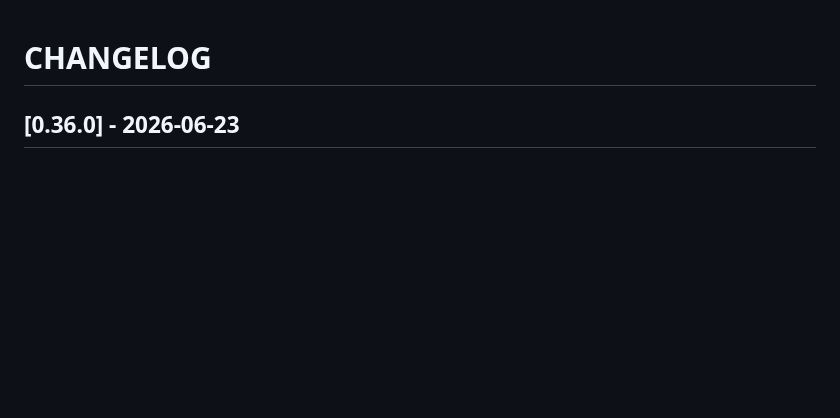
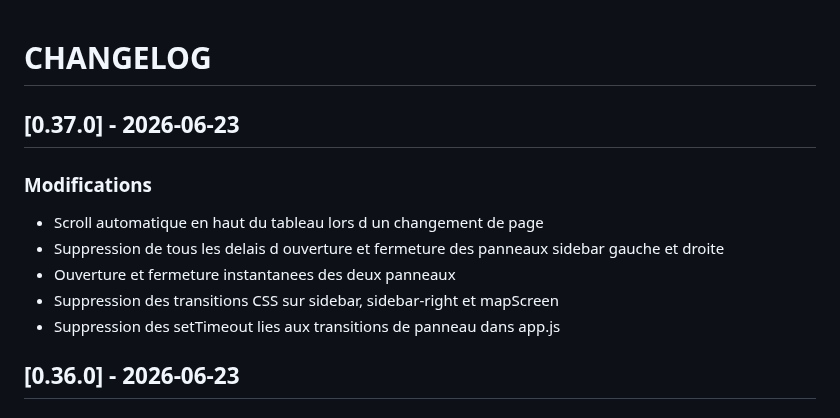
Before and after one commit to PNPyrenees/bouquetin_web_interface, a Markdown page: docs/CHANGELOG.md, the part around the change. GitHub-like rendering; blank space fills up the shorter version.

Commit message:
Changelog v0.37.0 pagination scroll et panneaux instantanes

```diff
--- a/docs/CHANGELOG.md
+++ b/docs/CHANGELOG.md
@@ -1,4 +1,13 @@
 # CHANGELOG
+
+## [0.37.0] - 2026-06-23
+
+### Modifications
+- Scroll automatique en haut du tableau lors d un changement de page
+- Suppression de tous les delais d ouverture et fermeture des panneaux sidebar gauche et droite
+- Ouverture et fermeture instantanees des deux panneaux
+- Suppression des transitions CSS sur sidebar, sidebar-right et mapScreen
+- Suppression des setTimeout lies aux transitions de panneau dans app.js
 
 ## [0.36.0] - 2026-06-23
 
```
